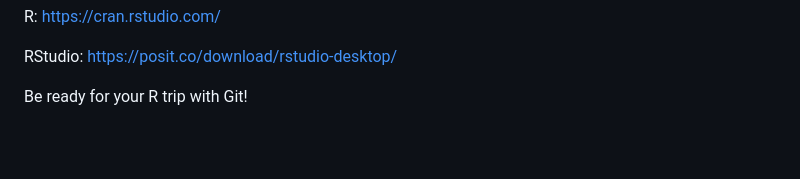
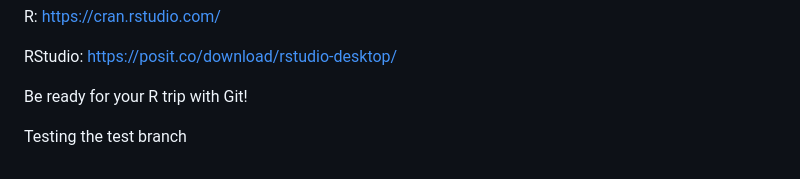
Before and after one commit to YinuoLiu0708/Toy-project, a Markdown page: README.md, the part around the change. Drawn GitHub-style; blank space fills up the shorter version.

Commit message:
testing new branch

```diff
--- a/README.md
+++ b/README.md
@@ -51,3 +51,5 @@ R: https://cran.rstudio.com/
 RStudio: https://posit.co/download/rstudio-desktop/
 
 Be ready for your R trip with Git!
+
+Testing the test branch
```
